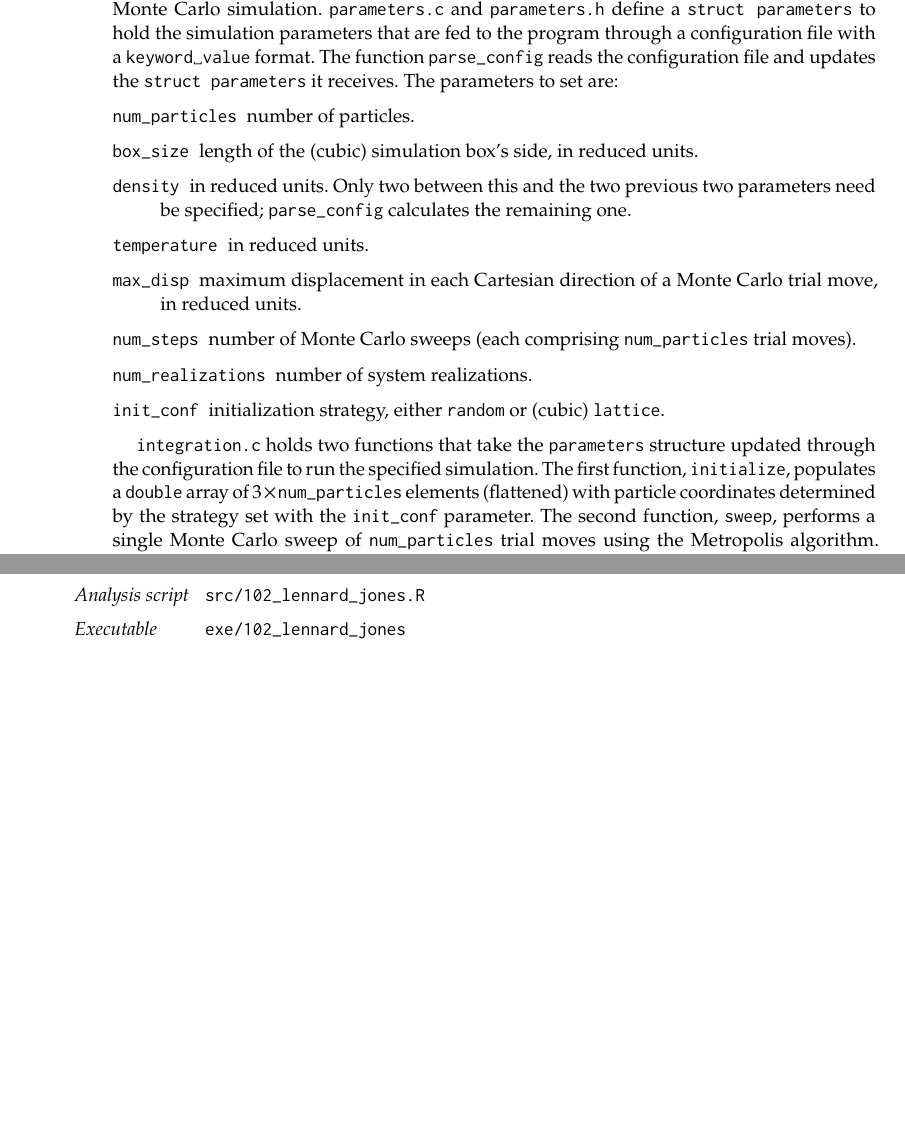
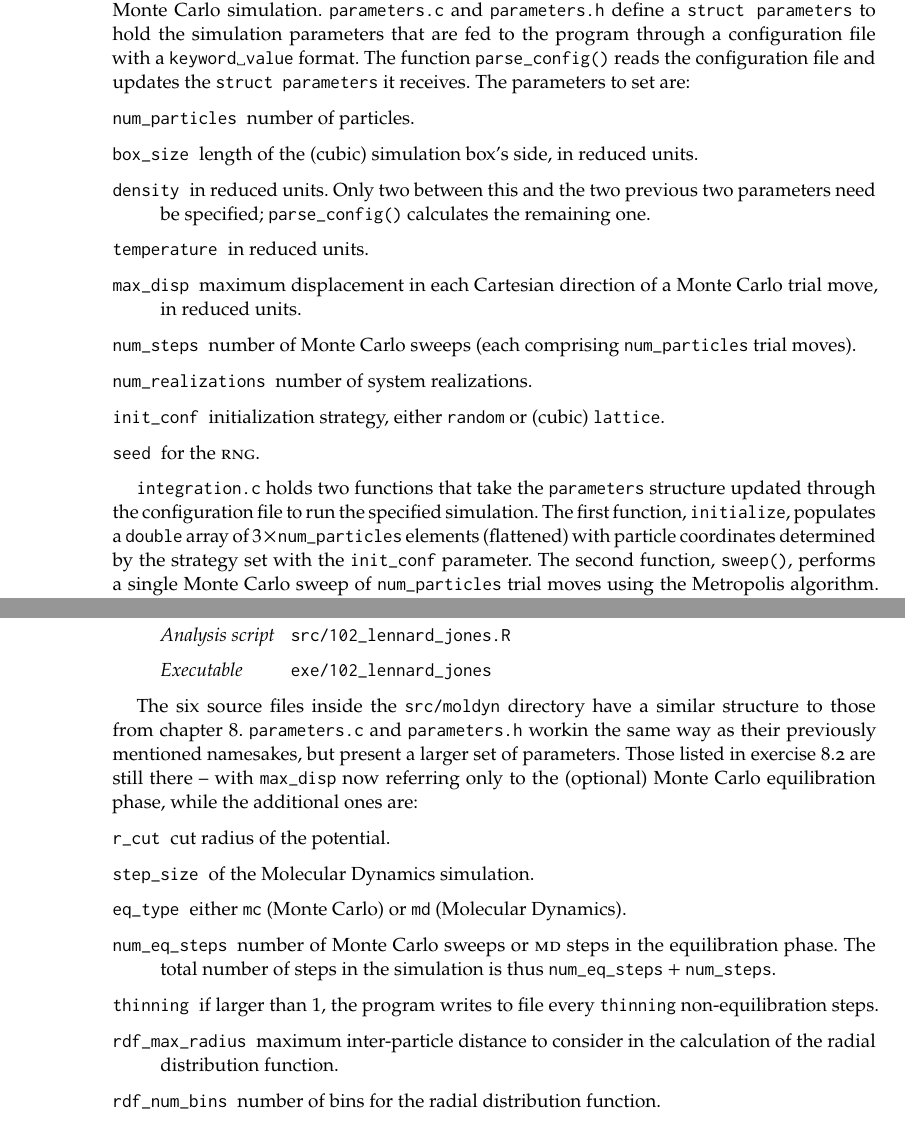
Before and after one commit to gulbord/numerical-methods, a LaTeX book (tex/nmsm.tex, which reads tex/sets/08.tex, tex/sets/10.tex): two parts of pages 40 and 49 of 49 before the commit and two parts of pages 40 and 50 of 50 after it, joined at a grey line, cut so that both start at the same text, the shorter picture padded with empty space. Compiled offline with pdfLaTeX.

Commit message:
Start writing 10.2 + correct some stuff on 8.2

```diff
--- a/tex/sets/08.tex
+++ b/tex/sets/08.tex
@@ -85,6 +85,7 @@ parameters that are fed to the program through a configuration file with a
   \item[num\_realizations] number of system realizations.
   \item[init\_conf] initialization strategy, either \texttt{random} or
     (cubic) \texttt{lattice}.
+  \item[seed] for the \abbr{rng}.
 \end{description}
 
 \texttt{integration.c} holds two functions that take the \texttt{parameters}
--- a/tex/sets/10.tex
+++ b/tex/sets/10.tex
@@ -52,3 +52,24 @@ By squaring \cref{eq:tk-ek} we also get $\expval{T_{K}}^{2}$, so, finally:
   \item[Analysis script] src/102\_lennard\_jones.R
   \item[Executable] exe/102\_lennard\_jones
 \end{sourcefiles}
+
+The six source files inside the \texttt{src/moldyn} directory have a similar
+structure to those from \cref{ch:offlat}. \texttt{parameters.c} and
+\texttt{parameters.h} workin the same way as their previously mentioned
+namesakes, but present a larger set of parameters. Those listed in \cref{ex:082}
+are still there -- with \texttt{max\_disp} now referring only to the (optional)
+Monte Carlo equilibration phase, while the additional ones are:
+\begin{description}[font=\normalfont\ttfamily]
+  \item[r\_cut] cut radius of the potential.
+  \item[step\_size] of the Molecular Dynamics simulation.
+  \item[eq\_type] either \texttt{mc} (Monte Carlo) or \texttt{md} (Molecular
+    Dynamics).
+  \item[num\_eq\_steps] number of Monte Carlo sweeps or \abbr{md} steps in the
+    equilibration phase. The total number of steps in the simulation is thus
+    $\text{\texttt{num\_eq\_steps}} + \text{\texttt{num\_steps}}$.
+  \item[thinning] if larger than \num{1}, the program writes to file every
+    \texttt{thinning} non-equilibration steps.
+  \item[rdf\_max\_radius] maximum inter-particle distance to consider in the
+    calculation of the radial distribution function.
+  \item[rdf\_num\_bins] number of bins for the radial distribution function.
+\end{description}
```
Also changed, not shown: tex/sets/08.tex (25 more changed lines), 1 other file.
